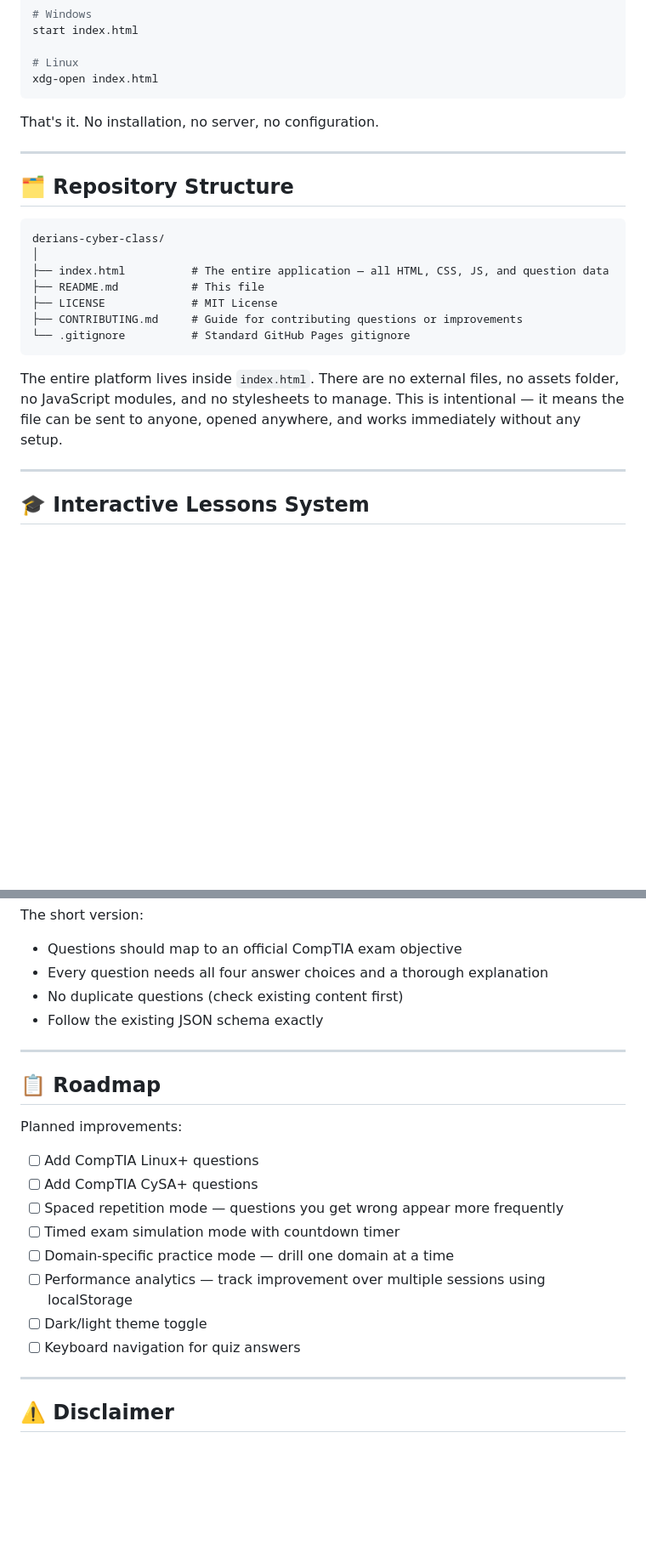
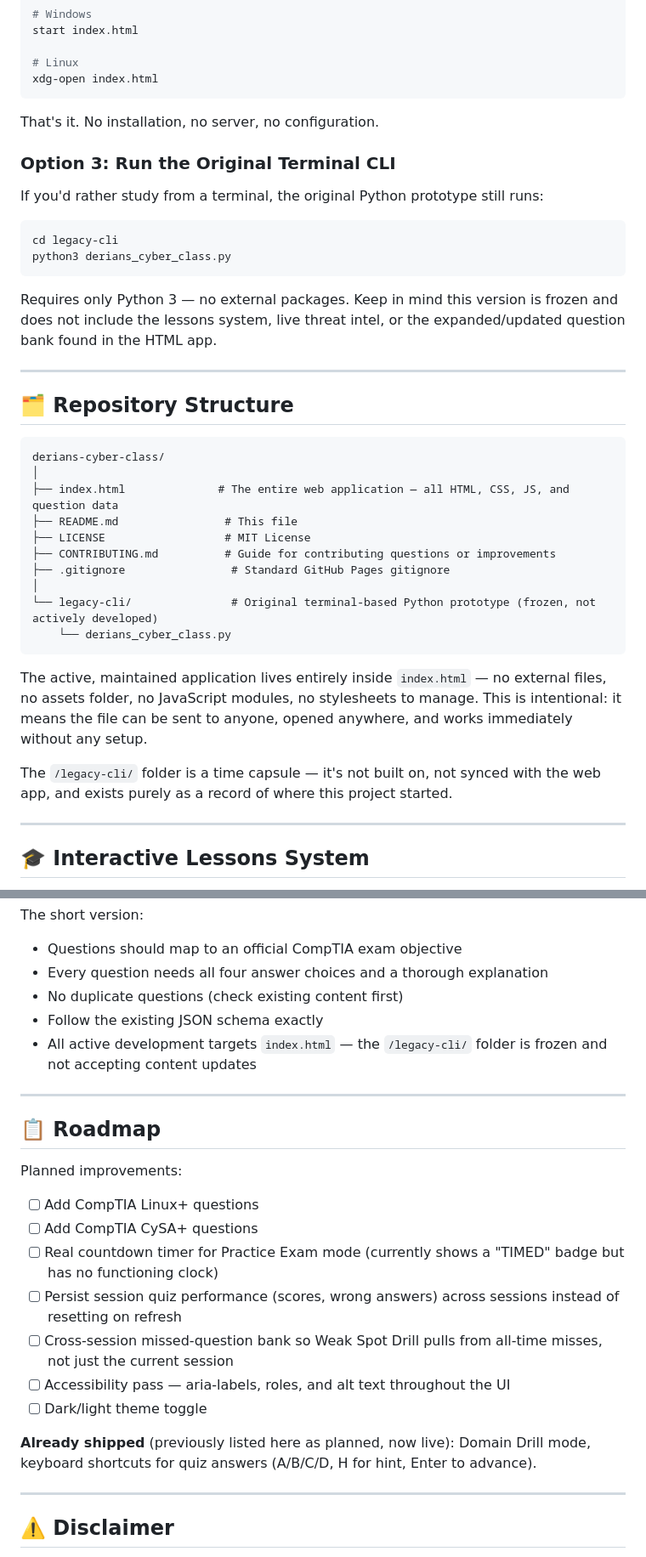
Before and after one commit to derianfarley/derians-cyber-class, a Markdown page: README.md, 2 parts joined by grey strips. Shown at 85% size. Rendered like a GitHub page; blank space fills up the shorter version.

````diff
--- a/README.md
+++ b/README.md
@@ -121,6 +142,14 @@ xdg-open index.html
 ```
 That's it. No installation, no server, no configuration.
 
+### Option 3: Run the Original Terminal CLI
+If you'd rather study from a terminal, the original Python prototype still runs:
+```bash
+cd legacy-cli
+python3 derians_cyber_class.py
+```
+Requires only Python 3 — no external packages. Keep in mind this version is frozen and does not include the lessons system, live threat intel, or the expanded/updated question bank found in the HTML app.
+
 ---
 
 ## 🗂️ Repository Structure
@@ -128,18 +157,21 @@ That's it. No installation, no server, no configuration.
 ```
 derians-cyber-class/
 │
-├── index.html          # The entire application — all HTML, CSS, JS, and question data
-├── README.md           # This file
-├── LICENSE             # MIT License
-├── CONTRIBUTING.md     # Guide for contributing questions or improvements
-└── .gitignore          # Standard GitHub Pages gitignore
+├── index.html              # The entire web application — all HTML, CSS, JS, and question data
+├── README.md                # This file
+├── LICENSE                  # MIT License
+├── CONTRIBUTING.md          # Guide for contributing questions or improvements
+├── .gitignore                # Standard GitHub Pages gitignore
+│
+└── legacy-cli/               # Original terminal-based Python prototype (frozen, not actively developed)
+    └── derians_cyber_class.py
 ```
 
-The entire platform lives inside `index.html`. There are no external files, no assets folder, no JavaScript modules, and no stylesheets to manage. This is intentional — it means the file can be sent to anyone, opened anywhere, and works immediately without any setup.
+The active, maintained application lives entirely inside `index.html` — no external files, no assets folder, no JavaScript modules, no stylesheets to manage. This is intentional: it means the file can be sent to anyone, opened anywhere, and works immediately without any setup.
+
+The `/legacy-cli/` folder is a time capsule — it's not built on, not synced with the web app, and exists purely as a record of where this project started.
 
 ---
-
-
 
 ## 🎓 Interactive Lessons System
 
@@ -224,6 +261,7 @@ The short version:
 - Every question needs all four answer choices and a thorough explanation
 - No duplicate questions (check existing content first)
 - Follow the existing JSON schema exactly
+- All active development targets `index.html` — the `/legacy-cli/` folder is frozen and not accepting content updates
 
 ---
 
@@ -233,12 +271,13 @@ Planned improvements:
 
 - [ ] Add CompTIA Linux+ questions
 - [ ] Add CompTIA CySA+ questions
-- [ ] Spaced repetition mode — questions you get wrong appear more frequently
-- [ ] Timed exam simulation mode with countdown timer
-- [ ] Domain-specific practice mode — drill one domain at a time
-- [ ] Performance analytics — track improvement over multiple sessions using localStorage
+- [ ] Real countdown timer for Practice Exam mode (currently shows a "TIMED" badge but has no functioning clock)
+- [ ] Persist session quiz performance (scores, wrong answers) across sessions instead of resetting on refresh
+- [ ] Cross-session missed-question bank so Weak Spot Drill pulls from all-time misses, not just the current session
+- [ ] Accessibility pass — aria-labels, roles, and alt text throughout the UI
 - [ ] Dark/light theme toggle
-- [ ] Keyboard navigation for quiz answers
+
+**Already shipped** (previously listed here as planned, now live): Domain Drill mode, keyboard shortcuts for quiz answers (A/B/C/D, H for hint, Enter to advance).
 
 ---
 
````
Also changed, not shown: other parts of README.md (+32 -6 lines).
